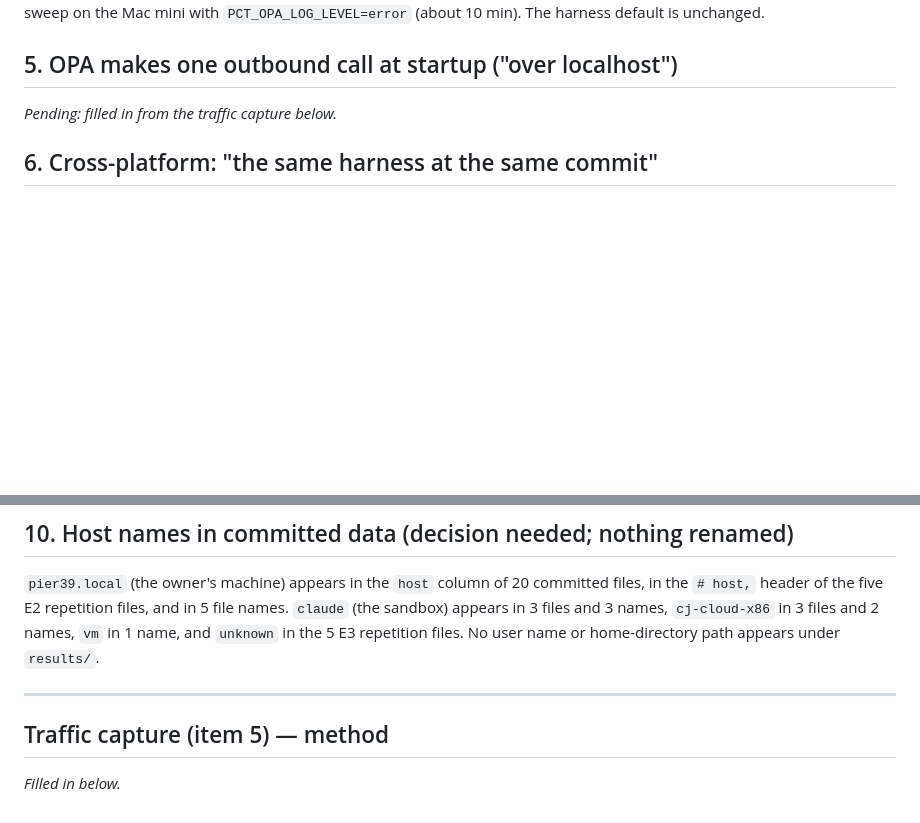
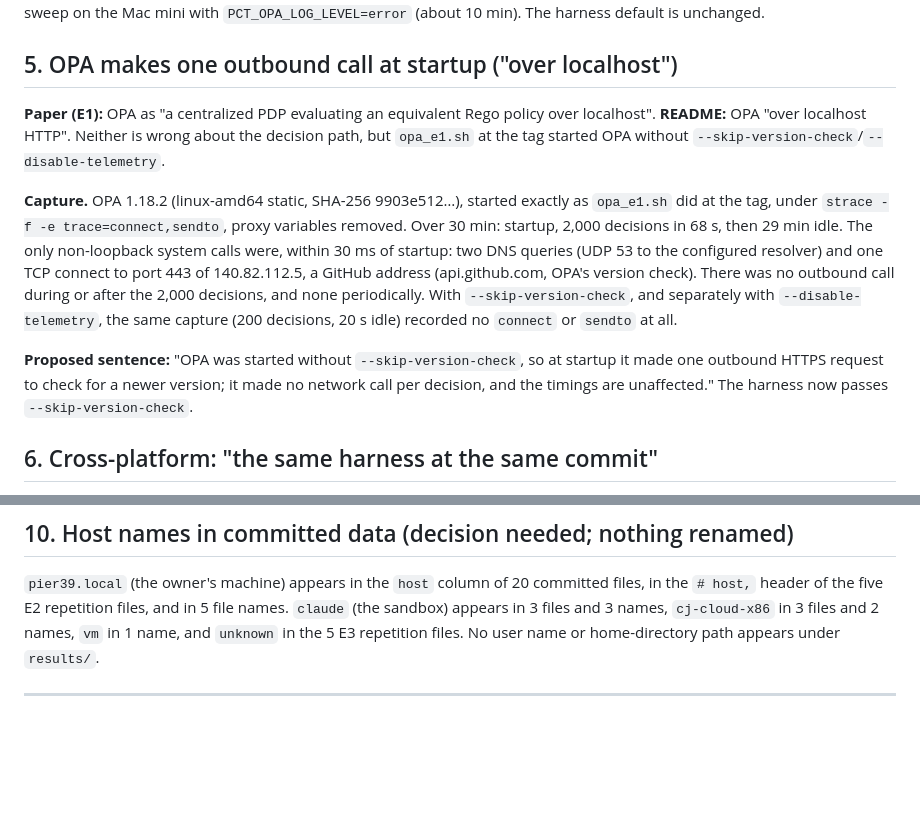
Before and after one commit to vstantch/computational-jurisprudence-eval, a Markdown page: ERRATA-DRAFT.md, 2 parts joined by grey strips. Rendered like a GitHub page; blank space fills up the shorter version.

Commit message:
ERRATA-DRAFT: OPA startup version check capture (item 5)
strace over 30 min: one DNS lookup and one HTTPS connect to GitHub at
startup, none per decision or periodically; none with --skip-version-check
or --disable-telemetry.

Co-Authored-By: Claude Opus 5.5 <noreply@anthropic.com>
Claude-Session: https://claude.ai/code/session_01NTaVePJLkjLCGVamyW8Sbw

```diff
--- a/ERRATA-DRAFT.md
+++ b/ERRATA-DRAFT.md
@@ -146,7 +146,25 @@ The harness default is unchanged.
 
 ## 5. OPA makes one outbound call at startup ("over localhost")
 
-_Pending: filled in from the traffic capture below._
+**Paper (E1):** OPA as "a centralized PDP evaluating an equivalent Rego policy over
+localhost". **README:** OPA "over localhost HTTP". Neither is wrong about the
+decision path, but `opa_e1.sh` at the tag started OPA without
+`--skip-version-check`/`--disable-telemetry`.
+
+**Capture.** OPA 1.18.2 (linux-amd64 static, SHA-256 9903e512…), started exactly
+as `opa_e1.sh` did at the tag, under `strace -f -e trace=connect,sendto`, proxy
+variables removed. Over 30 min: startup, 2,000 decisions in 68 s, then 29 min
+idle. The only non-loopback system calls were, within 30 ms of startup: two DNS
+queries (UDP 53 to the configured resolver) and one TCP connect to port 443 of
+140.82.112.5, a GitHub address (api.github.com, OPA's version check). There
+was no outbound call during or after the 2,000 decisions, and none periodically.
+With `--skip-version-check`, and separately with `--disable-telemetry`, the same
+capture (200 decisions, 20 s idle) recorded no `connect` or `sendto` at all.
+
+**Proposed sentence:** "OPA was started without `--skip-version-check`, so at
+startup it made one outbound HTTPS request to check for a newer version; it made
+no network call per decision, and the timings are unaffected." The harness now
+passes `--skip-version-check`.
 
 ## 6. Cross-platform: "the same harness at the same commit"
 
@@ -222,7 +240,3 @@ names. `claude` (the sandbox) appears in 3 files and 3 names, `cj-cloud-x86` in
 No user name or home-directory path appears under `results/`.
 
 ---
-
-## Traffic capture (item 5) — method
-
-_Filled in below._
```
